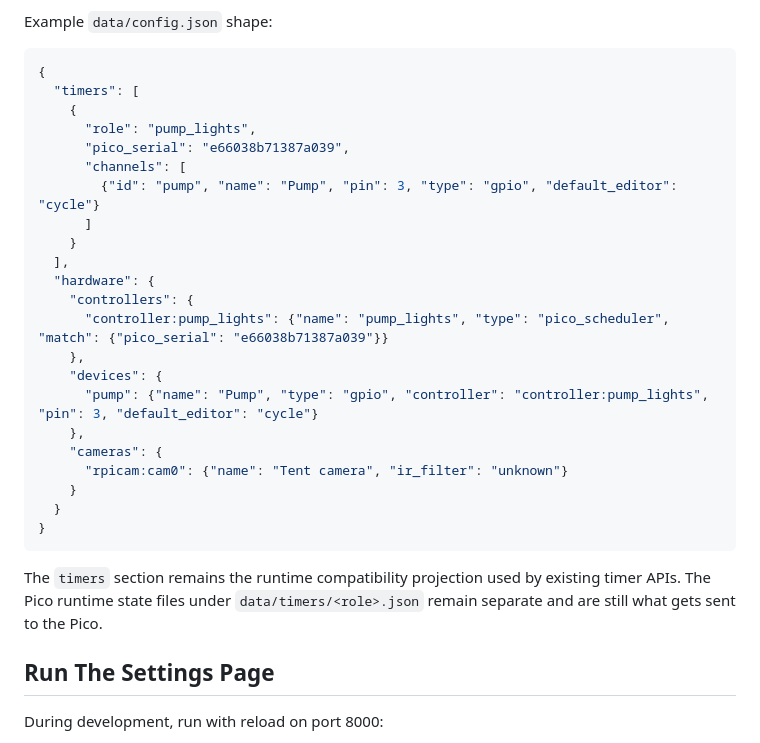
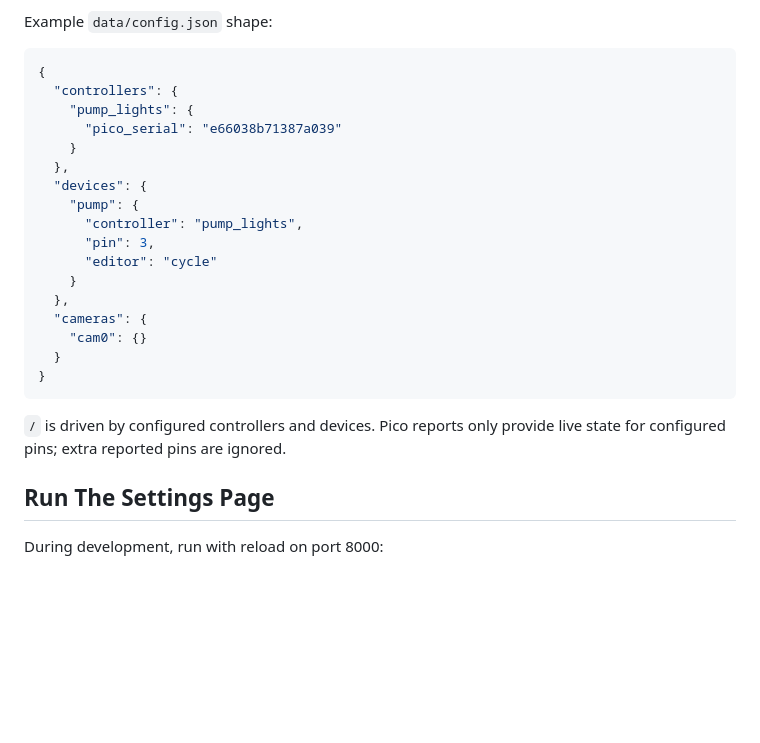
Before and after one commit to hugomatic/plamp, a Markdown page: plamp_web/README.md, the part around the change. Drawn GitHub-style; blank space fills up the shorter version.

Commit message:
Document simplified config-driven runtime

````diff
--- a/plamp_web/README.md
+++ b/plamp_web/README.md
@@ -122,30 +122,25 @@ Example `data/config.json` shape:
 
 ```json
 {
-  "timers": [
-    {
-      "role": "pump_lights",
-      "pico_serial": "e66038b71387a039",
-      "channels": [
-        {"id": "pump", "name": "Pump", "pin": 3, "type": "gpio", "default_editor": "cycle"}
-      ]
+  "controllers": {
+    "pump_lights": {
+      "pico_serial": "e66038b71387a039"
     }
-  ],
-  "hardware": {
-    "controllers": {
-      "controller:pump_lights": {"name": "pump_lights", "type": "pico_scheduler", "match": {"pico_serial": "e66038b71387a039"}}
-    },
-    "devices": {
-      "pump": {"name": "Pump", "type": "gpio", "controller": "controller:pump_lights", "pin": 3, "default_editor": "cycle"}
-    },
-    "cameras": {
-      "rpicam:cam0": {"name": "Tent camera", "ir_filter": "unknown"}
+  },
+  "devices": {
+    "pump": {
+      "controller": "pump_lights",
+      "pin": 3,
+      "editor": "cycle"
     }
+  },
+  "cameras": {
+    "cam0": {}
   }
 }
 ```
 
-The `timers` section remains the runtime compatibility projection used by existing timer APIs. The Pico runtime state files under `data/timers/<role>.json` remain separate and are still what gets sent to the Pico.
+`/` is driven by configured controllers and devices. Pico reports only provide live state for configured pins; extra reported pins are ignored.
 
 ## Run The Settings Page
 
````
Also changed, not shown: 1 other file.
